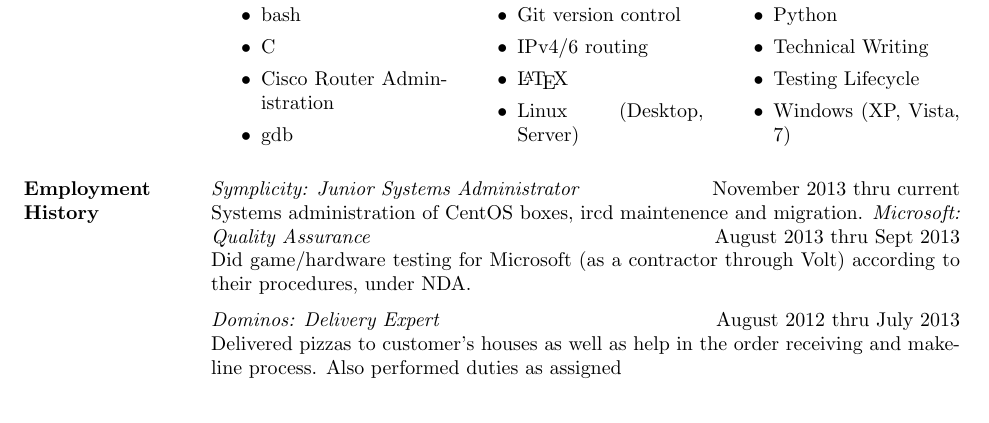
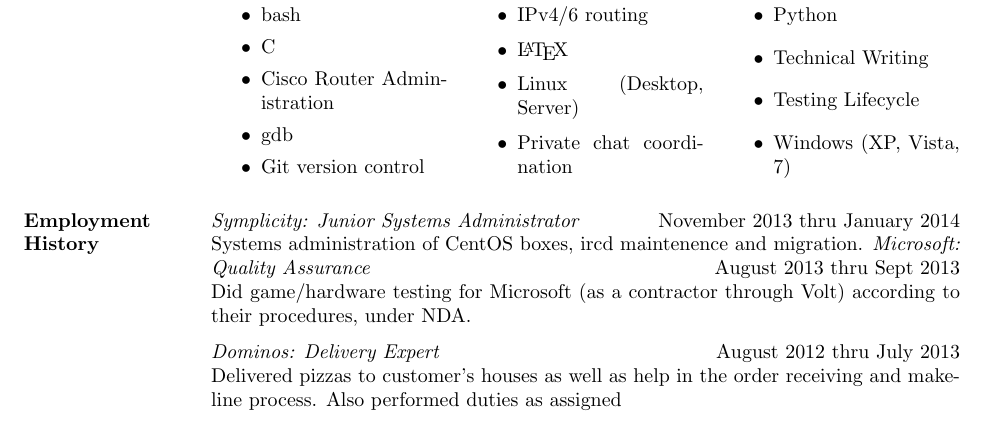
Before and after one commit to aaannndddyyy/resume, a LaTeX CV (resume.tex): part of the page, cut so that both start at the same text. Compiled offline with pdfLaTeX; a LaTeX package or settings file that is missing is left out.

Commit message:
End job at symplicity

```diff
--- a/resume.tex
+++ b/resume.tex
@@ -39,6 +39,7 @@
     \item IPv4/6 routing
     \item \LaTeX
     \item Linux (Desktop, Server)
+    \item Private chat coordination
     \item Python
     \item Technical Writing
     \item Testing Lifecycle
@@ -47,7 +48,7 @@
 \end{multicols}
 
 \section{Employment\\History}
- \textit{Symplicity: Junior Systems Administrator} \hfill November 2013 thru current \\
+ \textit{Symplicity: Junior Systems Administrator} \hfill November 2013 thru January 2014 \\
  Systems administration of CentOS boxes, ircd maintenence and migration.
  \textit{Microsoft: Quality Assurance} \hfill August 2013 thru Sept 2013 \\
  Did game/hardware testing for Microsoft (as a contractor through Volt) according to their procedures, under NDA. \\ [6pt]
```
